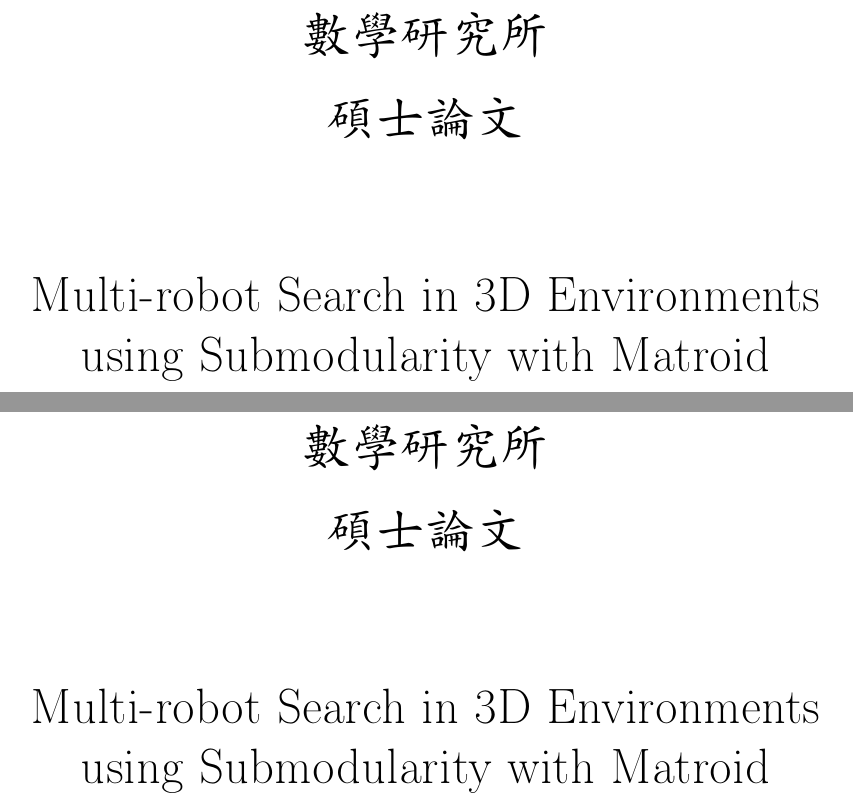
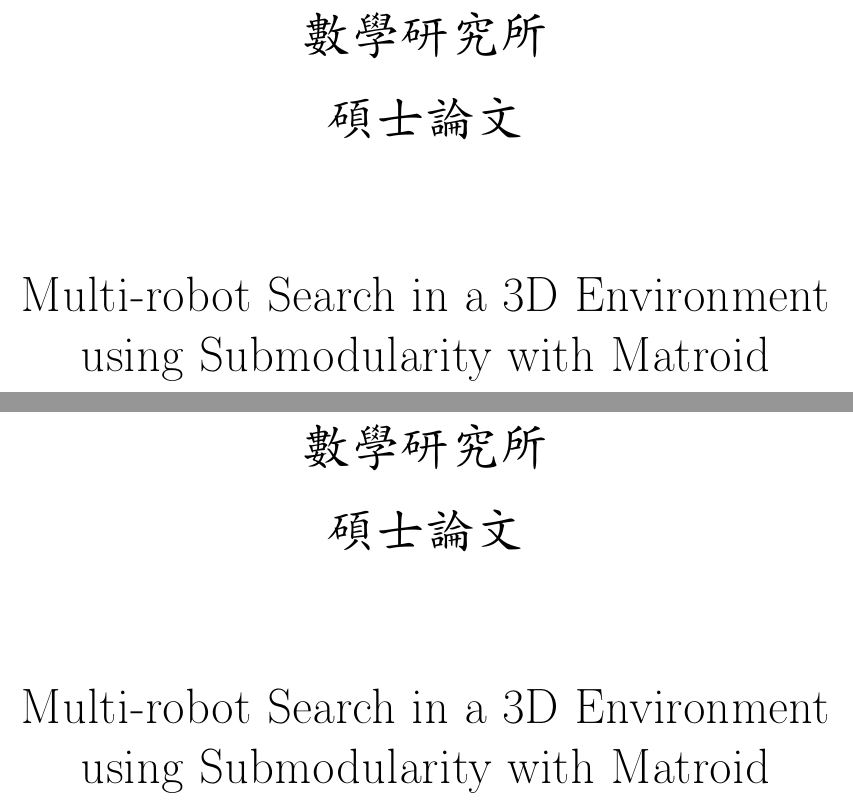
Before and after one commit to yanshuolee/NCU-Thesis, a LaTeX thesis (masterthesisCJK.tex): two parts of pages 1 and 2 of 58, joined at a grey line, cut so that both start at the same text. Compiled offline with pdfLaTeX.

Commit message:
Revise title

```diff
--- a/masterthesisCJK.tex
+++ b/masterthesisCJK.tex
@@ -66,7 +66,7 @@
 
 \dept{數學研究所}
 \degree{碩士}
-\title{Multi-robot Search in 3D Environments using Submodularity with Matroid Intersection Constraints}
+\title{Multi-robot Search in a 3D Environment using Submodularity with Matroid Intersection Constraints}
 \subtitle{}
 \author{李晏碩}
 \authoren{Yan-Shuo, Li}
```
Also changed, not shown: 5 other files.
